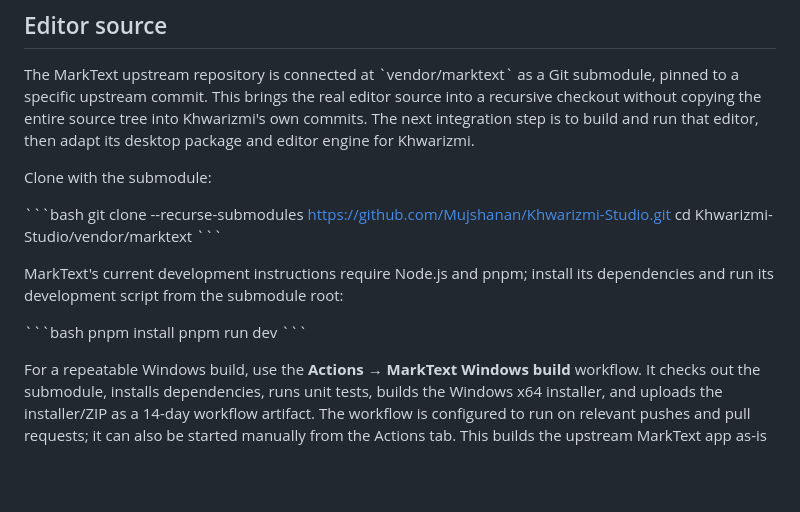
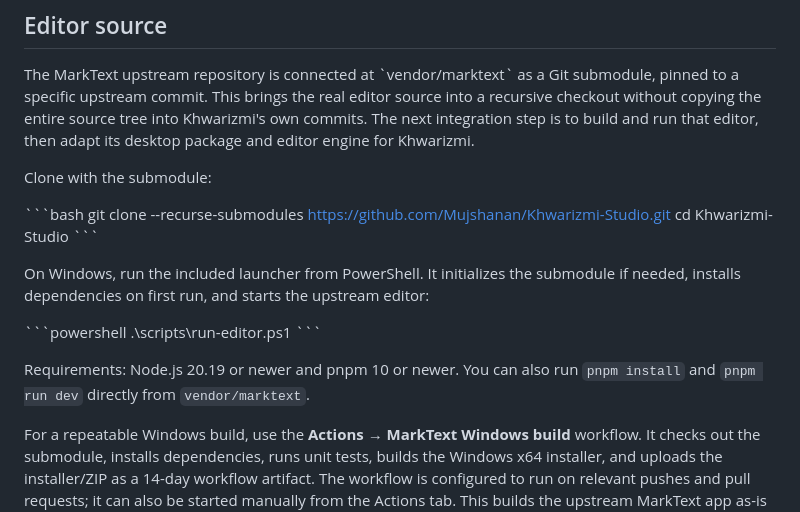
Before and after one commit to Mujshanan/Khwarizmi-Studio, a Markdown page: README.md, the part around the change. Rendered like a GitHub page; blank space fills up the shorter version.

Commit message:
docs: add local editor launch instructions

```diff
--- a/README.md
+++ b/README.md
@@ -19,15 +19,16 @@ Clone with the submodule:
 
 \`\`\`bash
 git clone --recurse-submodules https://github.com/Mujshanan/Khwarizmi-Studio.git
-cd Khwarizmi-Studio/vendor/marktext
+cd Khwarizmi-Studio
 \`\`\`
 
-MarkText's current development instructions require Node.js and pnpm; install its dependencies and run its development script from the submodule root:
+On Windows, run the included launcher from PowerShell. It initializes the submodule if needed, installs dependencies on first run, and starts the upstream editor:
 
-\`\`\`bash
-pnpm install
-pnpm run dev
+\`\`\`powershell
+.\\scripts\\run-editor.ps1
 \`\`\`
+
+Requirements: Node.js 20.19 or newer and pnpm 10 or newer. You can also run `pnpm install` and `pnpm run dev` directly from `vendor/marktext`.
 
 For a repeatable Windows build, use the **Actions → MarkText Windows build** workflow. It checks out the submodule, installs dependencies, runs unit tests, builds the Windows x64 installer, and uploads the installer/ZIP as a 14-day workflow artifact. The workflow is configured to run on relevant pushes and pull requests; it can also be started manually from the Actions tab. This builds the upstream MarkText app as-is—not a rebranded Khwarizmi app yet. For platform-specific build details, see [MarkText's build instructions](https://github.com/marktext/marktext/blob/develop/packages/website/content/docs/dev/BUILD.md).
 
```
